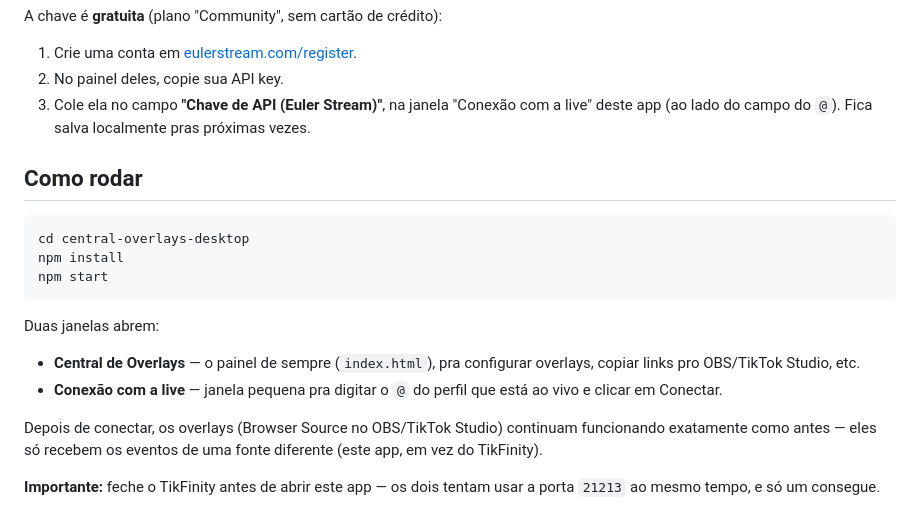
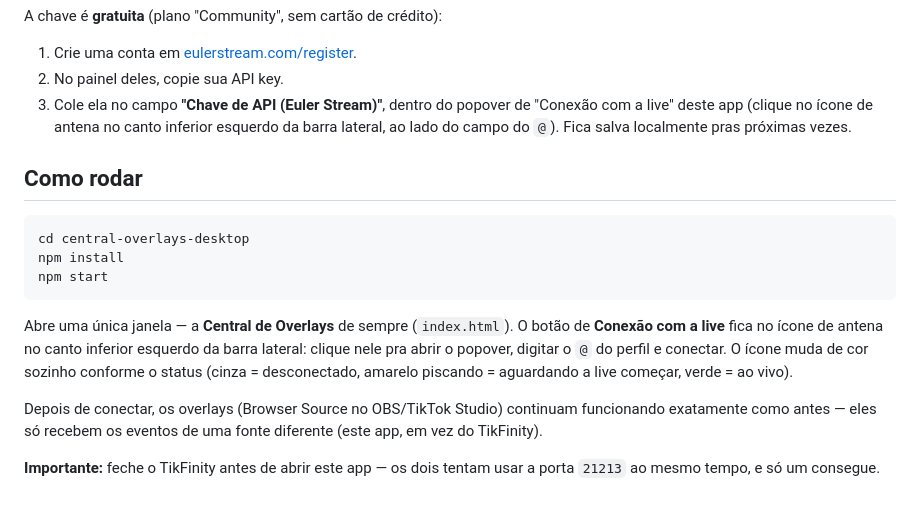
Before and after one commit to Goguenblouts/overlay-live-tiktok, a Markdown page: central-overlays-desktop/README.md, the part around the change. Drawn GitHub-style.

````diff
--- a/central-overlays-desktop/README.md
+++ b/central-overlays-desktop/README.md
@@ -57,9 +57,10 @@ A chave é **gratuita** (plano "Community", sem cartão de crédito):
 
 1. Crie uma conta em [eulerstream.com/register](https://www.eulerstream.com/register).
 2. No painel deles, copie sua API key.
-3. Cole ela no campo **"Chave de API (Euler Stream)"**, na janela
-   "Conexão com a live" deste app (ao lado do campo do `@`). Fica
-   salva localmente pras próximas vezes.
+3. Cole ela no campo **"Chave de API (Euler Stream)"**, dentro do
+   popover de "Conexão com a live" deste app (clique no ícone de
+   antena no canto inferior esquerdo da barra lateral, ao lado do
+   campo do `@`). Fica salva localmente pras próximas vezes.
 
 ## Como rodar
 
@@ -69,11 +70,12 @@ npm install
 npm start
 ```
 
-Duas janelas abrem:
-- **Central de Overlays** — o painel de sempre (`index.html`), pra
-  configurar overlays, copiar links pro OBS/TikTok Studio, etc.
-- **Conexão com a live** — janela pequena pra digitar o `@` do perfil
-  que está ao vivo e clicar em Conectar.
+Abre uma única janela — a **Central de Overlays** de sempre
+(`index.html`). O botão de **Conexão com a live** fica no ícone de
+antena no canto inferior esquerdo da barra lateral: clique nele pra
+abrir o popover, digitar o `@` do perfil e conectar. O ícone muda de
+cor sozinho conforme o status (cinza = desconectado, amarelo
+piscando = aguardando a live começar, verde = ao vivo).
 
 Depois de conectar, os overlays (Browser Source no OBS/TikTok Studio)
 continuam funcionando exatamente como antes — eles só recebem os
````
